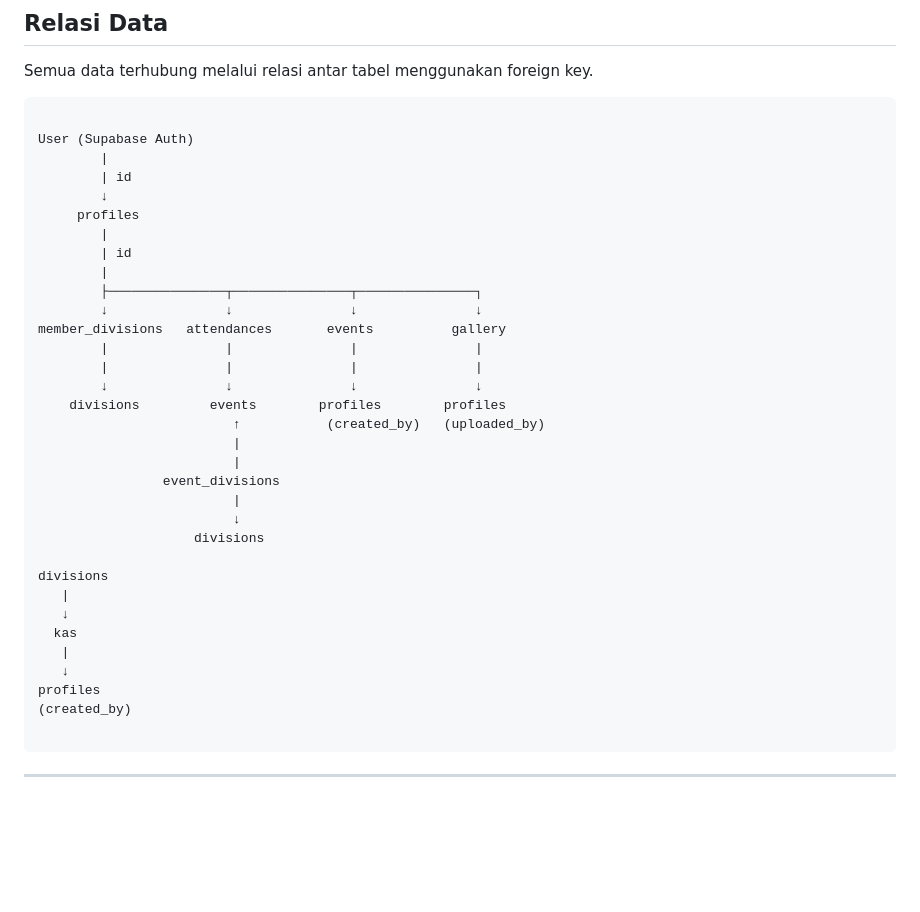
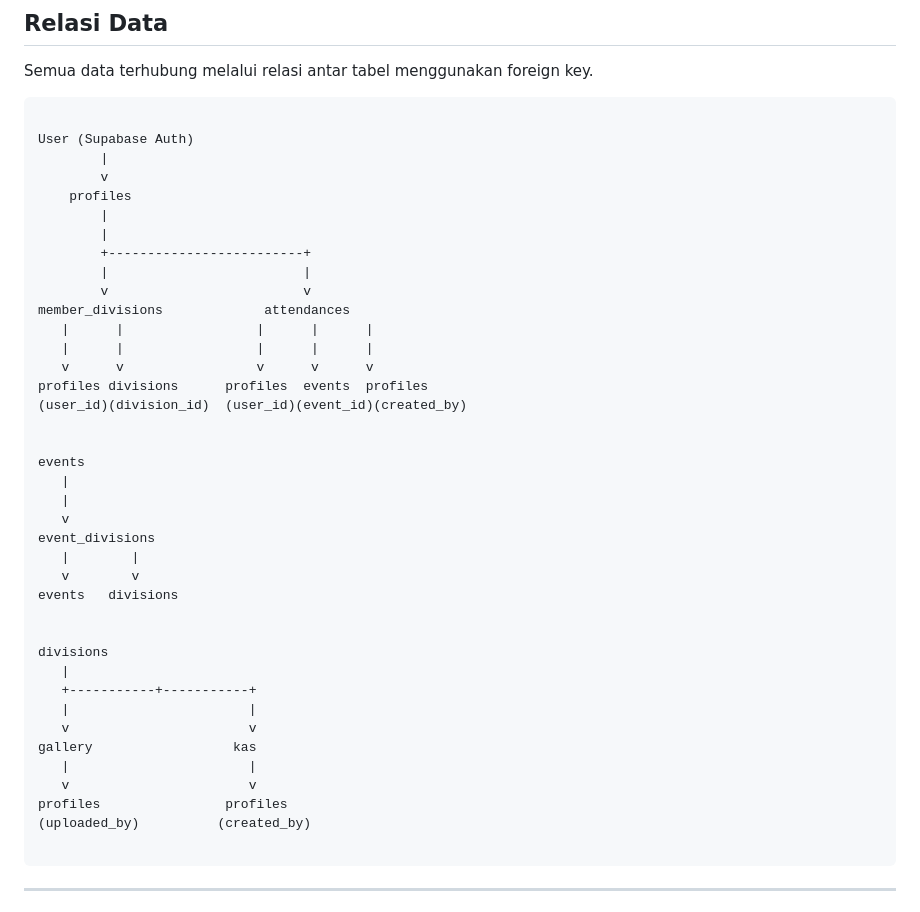
Before and after one commit to PA-PBW-PBA/PA-PAB-RUANG-KARYA, a Markdown page: README.md, the part around the change. GitHub-like rendering; blank space fills up the shorter version.

````diff
--- a/README.md
+++ b/README.md
@@ -225,35 +225,41 @@ Semua data terhubung melalui relasi antar tabel menggunakan foreign key.
 
 User (Supabase Auth)
         |
-        | id
-        ↓
-     profiles
+        v
+    profiles
         |
-        | id
         |
-        ├───────────────┬───────────────┬───────────────┐
-        ↓               ↓               ↓               ↓
-member_divisions   attendances       events          gallery
-        |               |               |               |
-        |               |               |               |
-        ↓               ↓               ↓               ↓
-    divisions         events        profiles        profiles
-                         ↑           (created_by)   (uploaded_by)
-                         |
-                         |
-                event_divisions
-                         |
-                         ↓
-                    divisions
+        +-------------------------+
+        |                         |
+        v                         v
+member_divisions             attendances
+   |      |                 |      |      |
+   |      |                 |      |      |
+   v      v                 v      v      v
+profiles divisions      profiles  events  profiles
+(user_id)(division_id)  (user_id)(event_id)(created_by)
+
+
+events
+   |
+   |
+   v
+event_divisions
+   |        |
+   v        v
+events   divisions
+
 
 divisions
    |
-   ↓
-  kas
-   |
-   ↓
-profiles
-(created_by)
+   +-----------+-----------+
+   |                       |
+   v                       v
+gallery                  kas
+   |                       |
+   v                       v
+profiles                profiles
+(uploaded_by)          (created_by)
 
 ```
 
````
